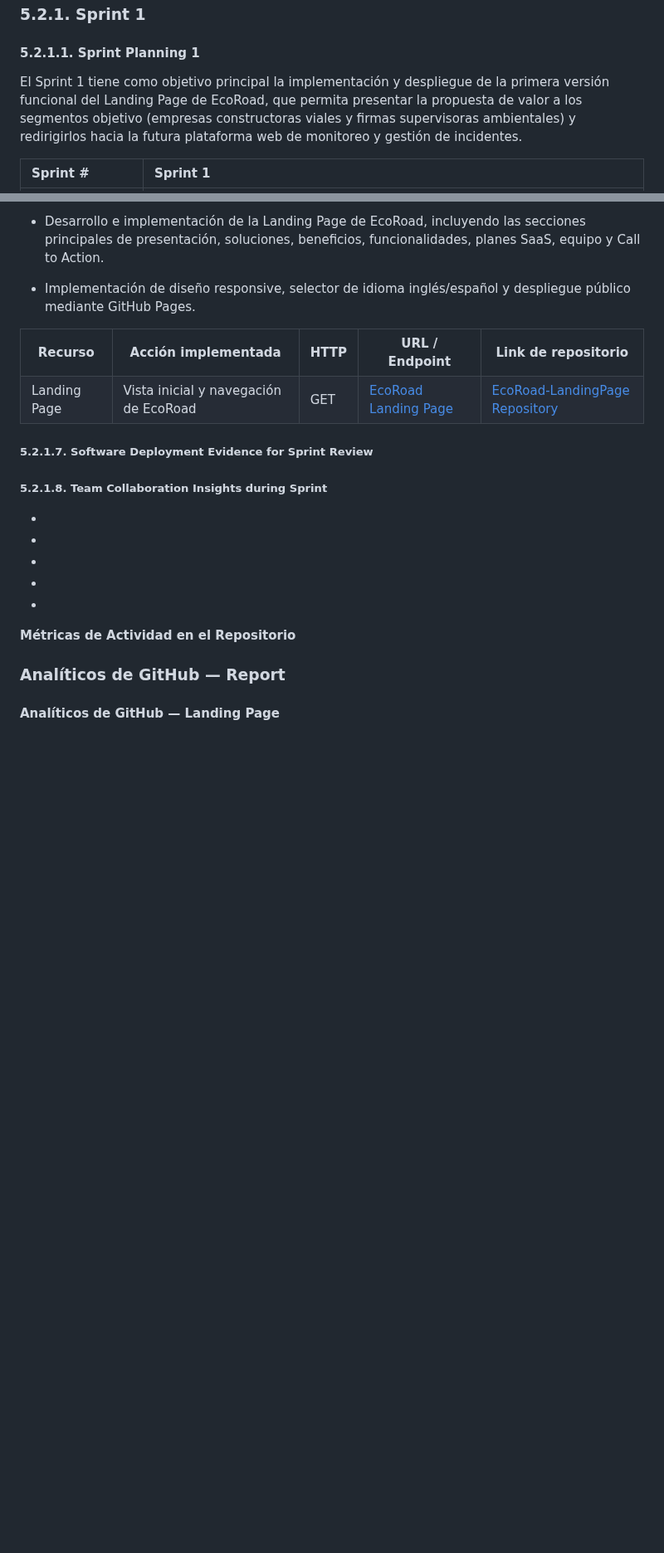
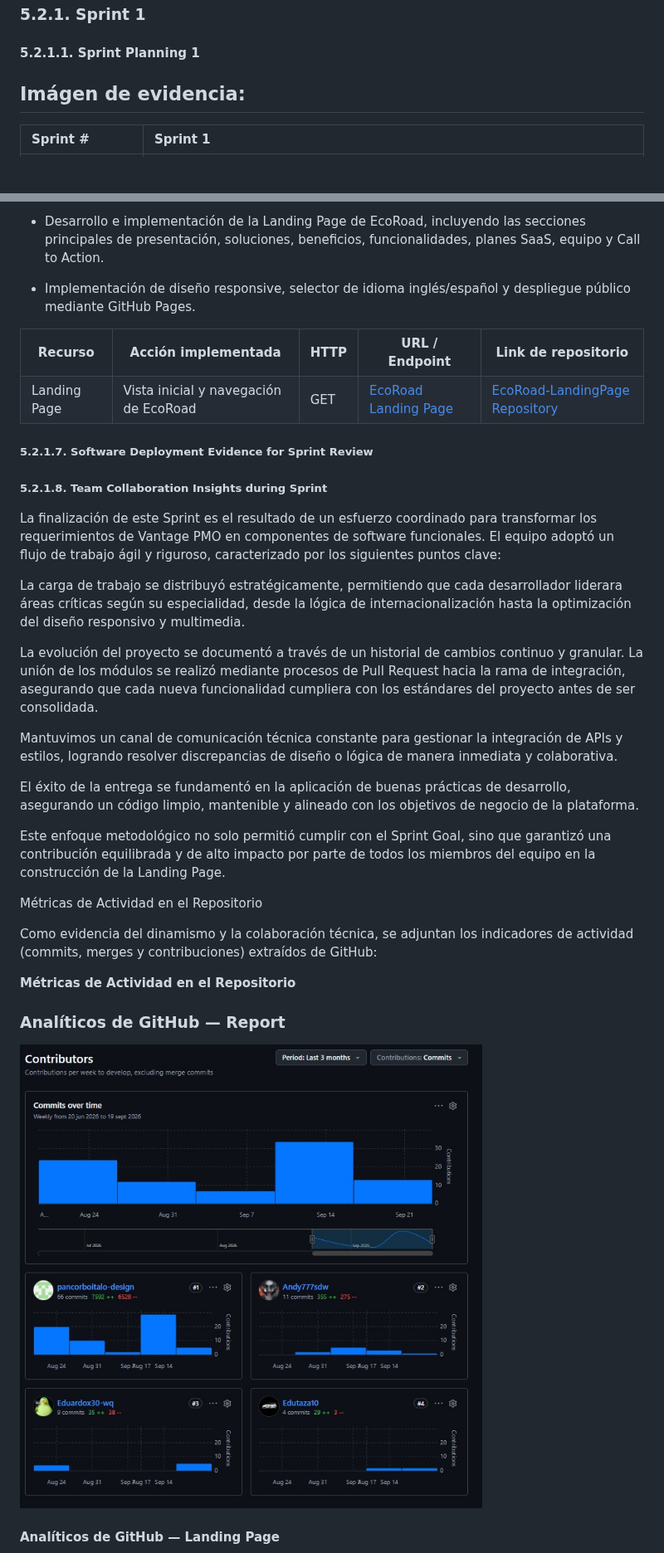
Before and after one commit to Aplicaciones-Web-1ASI0730-2620-8130/Grupo1---Report, a Markdown page: docs/cap5-product-implementation-validation-and-deployment.md, 2 parts joined by grey strips. Shown at 83% size. GitHub-like rendering; pictures changed too: assets/images/commits-report.jpeg (added); blank space fills up the shorter version.

```diff
--- a/docs/cap5-product-implementation-validation-and-deployment.md
+++ b/docs/cap5-product-implementation-validation-and-deployment.md
@@ -156,7 +156,9 @@ Cualquier push a la rama `main` actualiza automáticamente el sitio desplegado.
 
 #### 5.2.1.1. Sprint Planning 1
 
-El Sprint 1 tiene como objetivo principal la implementación y despliegue de la primera versión funcional del Landing Page de EcoRoad, que permita presentar la propuesta de valor a los segmentos objetivo (empresas constructoras viales y firmas supervisoras ambientales) y redirigirlos hacia la futura plataforma web de monitoreo y gestión de incidentes.
+
+
+## Imágen de evidencia:
 
 | Sprint # | Sprint 1 |
 | :--- | :--- |
@@ -323,15 +328,21 @@ La Landing Page fue desplegada mediante GitHub Pages, permitiendo validar su cor
 
 
 
--
+La finalización de este Sprint es el resultado de un esfuerzo coordinado para transformar los requerimientos de Vantage PMO en componentes de software funcionales. El equipo adoptó un flujo de trabajo ágil y riguroso, caracterizado por los siguientes puntos clave:
 
--
+La carga de trabajo se distribuyó estratégicamente, permitiendo que cada desarrollador liderara áreas críticas según su especialidad, desde la lógica de internacionalización hasta la optimización del diseño responsivo y multimedia.
 
--
+La evolución del proyecto se documentó a través de un historial de cambios continuo y granular. La unión de los módulos se realizó mediante procesos de Pull Request hacia la rama de integración, asegurando que cada nueva funcionalidad cumpliera con los estándares del proyecto antes de ser consolidada.
 
--
+Mantuvimos un canal de comunicación técnica constante para gestionar la integración de APIs y estilos, logrando resolver discrepancias de diseño o lógica de manera inmediata y colaborativa.
 
--
+El éxito de la entrega se fundamentó en la aplicación de buenas prácticas de desarrollo, asegurando un código limpio, mantenible y alineado con los objetivos de negocio de la plataforma.
+
+Este enfoque metodológico no solo permitió cumplir con el Sprint Goal, sino que garantizó una contribución equilibrada y de alto impacto por parte de todos los miembros del equipo en la construcción de la Landing Page.
+
+Métricas de Actividad en el Repositorio
+
+Como evidencia del dinamismo y la colaboración técnica, se adjuntan los indicadores de actividad (commits, merges y contribuciones) extraídos de GitHub:
 
 
 **Métricas de Actividad en el Repositorio**
@@ -339,5 +350,6 @@ La Landing Page fue desplegada mediante GitHub Pages, permitiendo validar su cor
 
 ### Analíticos de GitHub — Report
 
+![commits-report](/assets/images/commits-report.jpeg)
 
 #### Analíticos de GitHub — Landing Page
```
Also changed, not shown: other parts of docs/cap5-product-implementation-validation-and-deployment.md (+10 -6 lines), assets/images/commits-landing.jpeg (added), assets/images/trello.jpeg (added).
